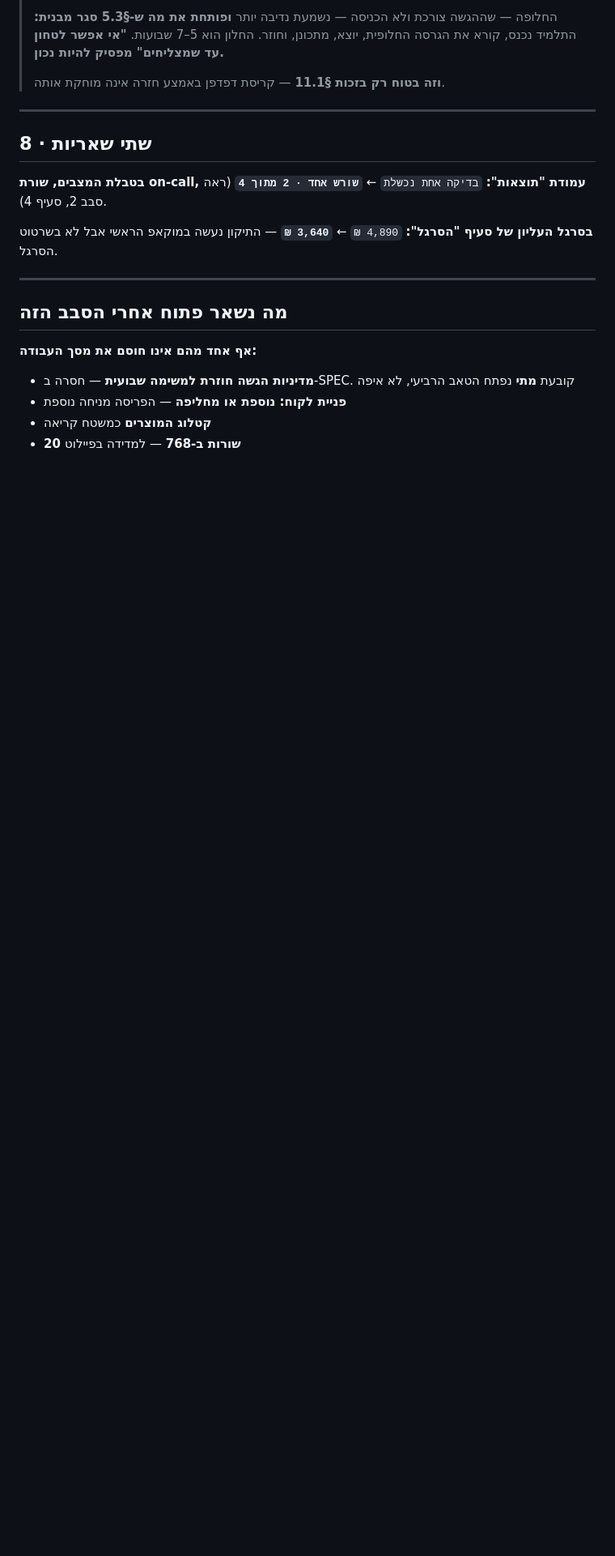
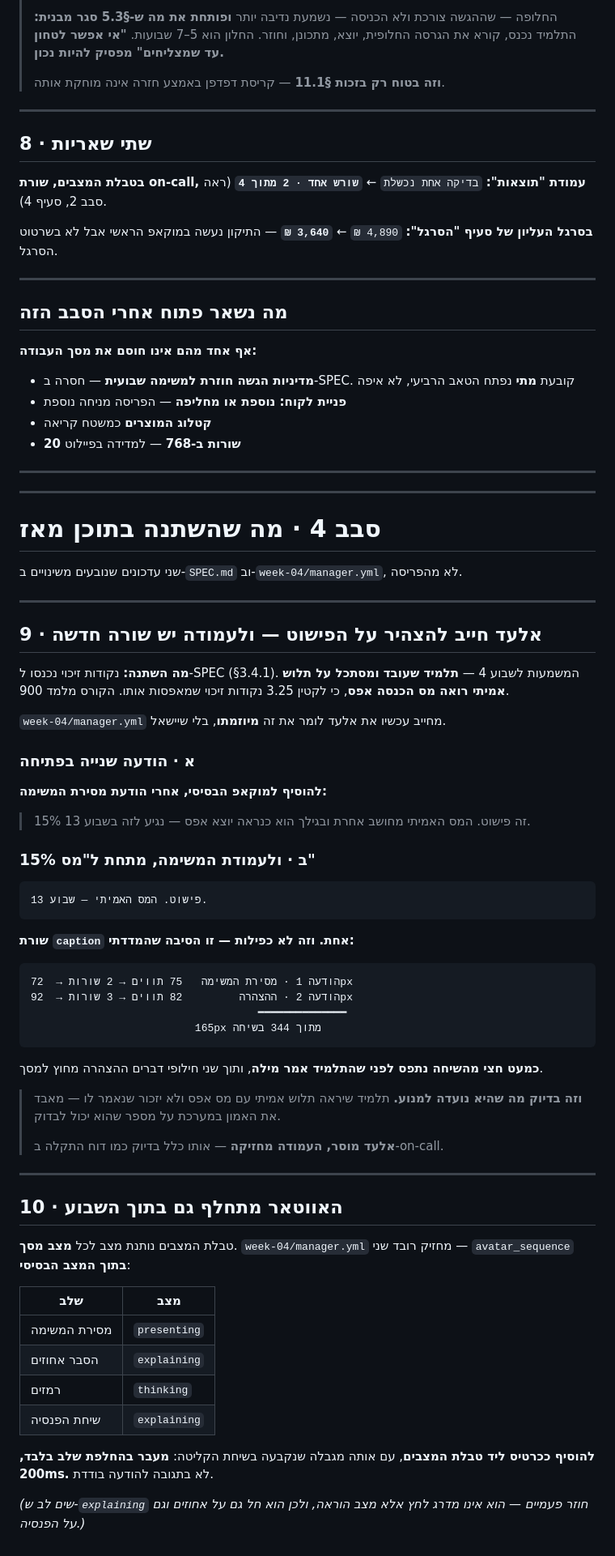
Before and after one commit to rondahan91-eng/fintech-academy, a Markdown page: design/layout-updates.md, the part around the change. Shown at 81% size. Rendered like a GitHub page; blank space fills up the shorter version.

Commit message:
Carry the credit-point change into the work screen
Adding credit points to SPEC changed what Elad has to say in week 4,
and that turns out to have a layout consequence.

manager.yml now requires him to state, unprompted, that 15% is a
simplification and that the real tax at the student's age is probably
zero. Measured what that costs: the two opening messages come to 165px
of the panel's 344px chat — nearly half the conversation before the
student says anything, and the statement is off-screen within two
exchanges.

Which defeats its purpose. It exists so that a student who works and
looks at a real payslip showing zero tax does not conclude the system
lied to him. A message he cannot find again does not do that job.

So it gets a permanent home: one caption line in the task column under
"tax 15%" — "a simplification. the real tax — week 13." Same rule
already established for the on-call incident report: Elad delivers it,
the column holds it. A chat message scrolls; a column does not.

Also folded in week 4's avatar_sequence, which the state table missed.
The table gives an avatar per screen mode; manager.yml has a second
layer inside the basic mode — presenting for the handover, explaining
for percentages, thinking for hints, explaining again for the pension
talk. Same constraint as the onboarding screen: transitions on stage
change only, never per message, or it becomes an animation.

layout-updates.md gains round 4 with both, paste-ready.

Co-Authored-By: Claude Opus 5 <noreply@anthropic.com>

````diff
--- a/design/layout-updates.md
+++ b/design/layout-updates.md
@@ -197,3 +197,62 @@ net_salary = gross_salary - income_tax - national_insurance
 - **פניית לקוח: נוספת או מחליפה** — הפריסה מניחה נוספת
 - **קטלוג המוצרים** כמשטח קריאה
 - **20 שורות ב-768** — למדידה בפיילוט
+
+---
+---
+
+# סבב 4 · מה שהשתנה בתוכן מאז
+
+שני עדכונים שנובעים משינויים ב-`SPEC.md` וב-`week-04/manager.yml`, לא מהפריסה.
+
+---
+
+## 9 · אלעד חייב להצהיר על הפישוט — ולעמודה יש שורה חדשה
+
+**מה השתנה:** נקודות זיכוי נכנסו ל-SPEC (§3.4.1). המשמעות לשבוע 4 — **תלמיד שעובד ומסתכל על תלוש אמיתי רואה מס הכנסה אפס**, כי לקטין 3.25 נקודות זיכוי שמאפסות אותו. הקורס מלמד 900.
+
+`week-04/manager.yml` מחייב עכשיו את אלעד לומר את זה **מיוזמתו**, בלי שיישאל.
+
+### א · הודעה שנייה בפתיחה
+
+**להוסיף למוקאפ הבסיסי, אחרי הודעת מסירת המשימה:**
+
+> 15% זה פישוט. המס האמיתי מחושב אחרת ובגילך הוא כנראה יוצא אפס — נגיע לזה בשבוע 13.
+
+### ב · ולעמודת המשימה, מתחת ל"מס 15%"
+
+```
+פישוט. המס האמיתי — שבוע 13.
+```
+
+**שורת `caption` אחת. וזה לא כפילות — זו הסיבה שהמדדתי:**
+
+```
+הודעה 1 · מסירת המשימה   75 תווים → 2 שורות →  72px
+הודעה 2 · ההצהרה         82 תווים → 3 שורות →  92px
+                                    ━━━━━━━━━━━━━━
+                          165px מתוך 344 בשיחה
+```
+
+**כמעט חצי מהשיחה נתפס לפני שהתלמיד אמר מילה**, ותוך שני חילופי דברים ההצהרה מחוץ למסך.
+
+> **וזה בדיוק מה שהיא נועדה למנוע.** תלמיד שיראה תלוש אמיתי עם מס אפס ולא יזכור שנאמר לו — מאבד את האמון במערכת על מספר שהוא יכול לבדוק.
+>
+> **אלעד מוסר, העמודה מחזיקה** — אותו כלל בדיוק כמו דוח התקלה ב-on-call.
+
+---
+
+## 10 · האווטאר מתחלף גם בתוך השבוע
+
+טבלת המצבים נותנת מצב לכל **מצב מסך**. `week-04/manager.yml` מחזיק רובד שני — `avatar_sequence` **בתוך המצב הבסיסי**:
+
+| שלב | מצב |
+|---|---|
+| מסירת המשימה | `presenting` |
+| הסבר אחוזים | `explaining` |
+| רמזים | `thinking` |
+| שיחת הפנסיה | `explaining` |
+
+**להוסיף ככרטיס ליד טבלת המצבים**, עם אותה מגבלה שנקבעה בשיחת הקליטה: **מעבר בהחלפת שלב בלבד, 200ms.** לא בתגובה להודעה בודדת.
+
+*(שים לב ש-`explaining` חוזר פעמיים — הוא אינו מדרג לחץ אלא מצב הוראה, ולכן הוא חל גם על אחוזים וגם על הפנסיה.)*
````
Also changed, not shown: design/layout.md (+19 -0 lines).
